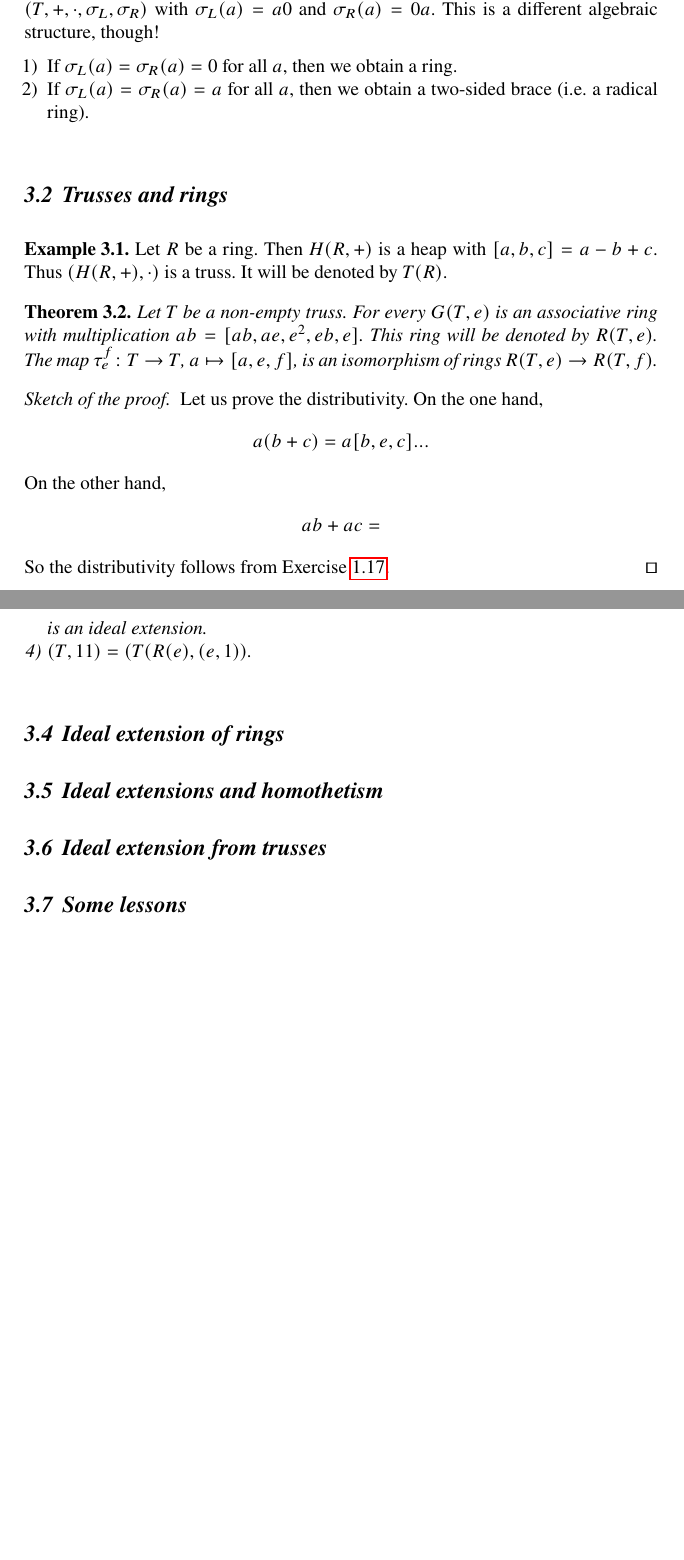
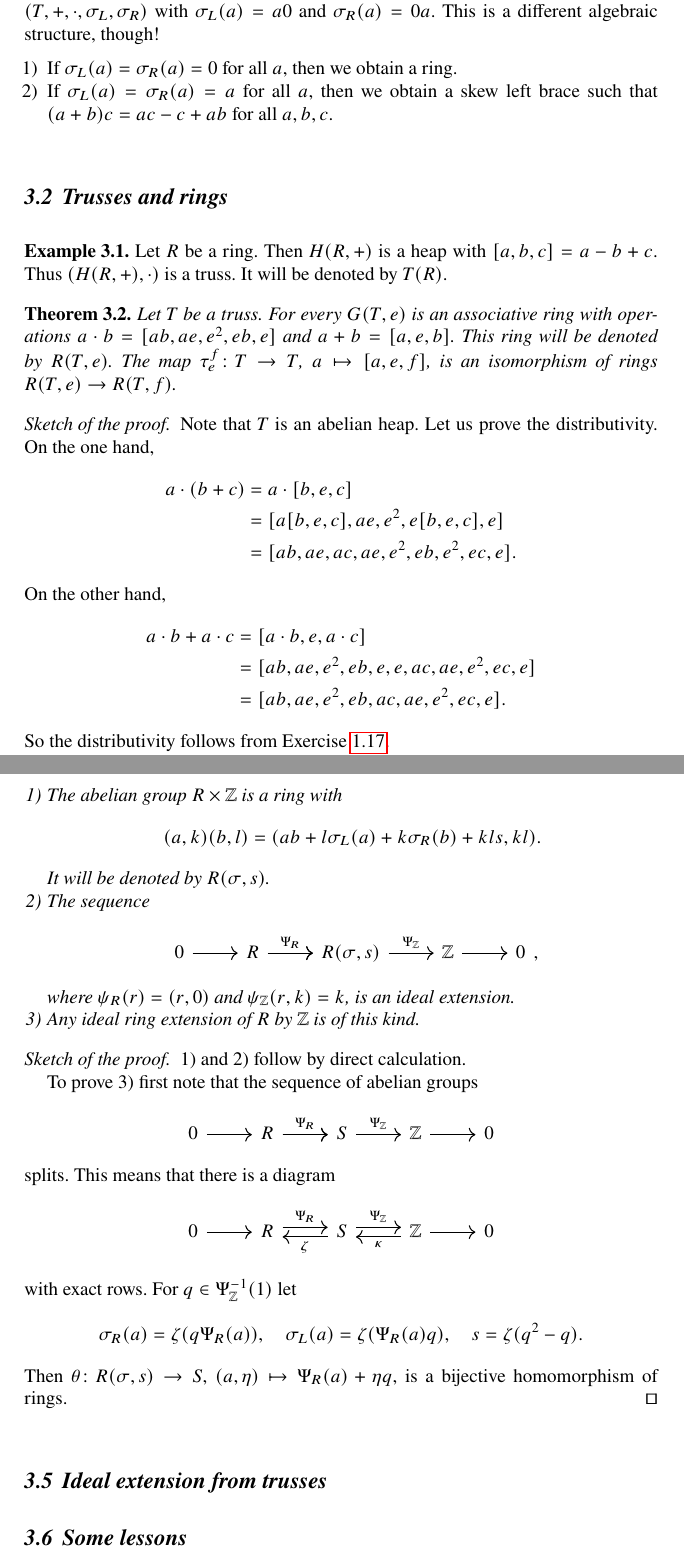
Before and after one commit to vendramin/trusses, a LaTeX document (trusses.tex): two parts of pages 15 and 16 of 17 before the commit and two parts of pages 15 and 17 of 18 after it, joined at a grey line, cut so that both start at the same text, the shorter picture padded with empty space. Compiled offline with pdfLaTeX.

Commit message:
Updates from Overleaf

```diff
--- a/main.tex
+++ b/trusses.tex
@@ -1013,7 +1013,9 @@ as tuples $(T,+,\cdot,\sigma_L,\sigma_R)$ with
 $\sigma_L(a)=a0$ and $\sigma_R(a)=0a$. This is a different algebraic structure, though!
 \begin{enumerate}
     \item If $\sigma_L(a)=\sigma_R(a)=0$ for all $a$, then we obtain a ring.
-    \item If $\sigma_L(a)=\sigma_R(a)=a$ for all $a$, then we obtain a two-sided brace (i.e. a radical ring).
+    \item If $\sigma_L(a)=\sigma_R(a)=a$ for all $a$, then we obtain a
+        skew left brace such that
+        $(a+b)c=ac-c+ab$ for all $a,b,c$.
 \end{enumerate}
 
 \subsection{Trusses and rings}
@@ -1025,8 +1027,9 @@ $\sigma_L(a)=a0$ and $\sigma_R(a)=0a$. This is a different algebraic structure,
 
 \begin{theorem}
 \label{thm:ring}
-    Let $T$ be a non-empty truss. For every $G(T,e)$ is an associative
-    ring with multiplication $ab=[ab,ae,e^2,eb,e]$.
+    Let $T$ be a truss. For every $G(T,e)$ is an associative
+    ring with operations $a\cdot b=[ab,ae,e^2,eb,e]$
+    and $a+b=[a,e,b]$.
     This ring will be denoted by $R(T,e)$.
     The map
     $\tau_e^f\colon T\to T$, $a\mapsto [a,e,f]$, is an isomorphism of rings
@@ -1034,12 +1037,19 @@ $\sigma_L(a)=a0$ and $\sigma_R(a)=0a$. This is a different algebraic structure,
 \end{theorem}
 
 \begin{proof}[Sketch of the proof]
+    Note that $T$ is an abelian heap.
     Let us prove the distributivity. On the one hand,
     \begin{align*}
-        a(b+c) &= a[b,e,c]...
+        a\cdot (b+c) &= a\cdot [b,e,c]\\
+        &=[a[b,e,c],ae,e^2,e[b,e,c],e]\\
+        &=[ab,ae,ac,ae,e^2,eb,e^2,ec,e].
     \end{align*}
     On the other hand,
     \begin{align*}
-        ab+ac &=
+        a\cdot b+a\cdot c &= [a\cdot b,e,a\cdot c]\\
+        &=[ab,ae,e^2,eb,e,e,ac,ae,e^2,ec,e]\\
+        &=[ab,ae,e^2,eb,ac,ae,e^2,ec,e].
     \end{align*}
     So the distributivity follows from Exercise \ref{xca:abelian}.
+
+    The other axioms defining a ring are checked in a similar way.
@@ -1045,0 +1064,2 @@ $\sigma_L(a)=a0$ and $\sigma_R(a)=0a$. This is a different algebraic structure,
+        =[[ab,ae,e^2,eb,e],e,f]
+        =[ab,ae,e^2,eb,f]
@@ -1045,0 +1069 @@ $\sigma_L(a)=a0$ and $\sigma_R(a)=0a$. This is a different algebraic structure,
+        &=[ab,ae,e^2,eb,f].\qedhere
@@ -1065 +1133,6 @@ $\sigma_L(a)=a0$ and $\sigma_R(a)=0a$. This is a different algebraic structure,
     \begin{enumerate}
+        \item The abelian group $R\times\Z$ is a ring with
+        \[
+        (a,k)(b,l)=(ab+l\sigma_L(a)+k\sigma_R(b)+kls,kl).
+        \]
+        It will be denoted by $R(\sigma,s)$.
@@ -1070,14 +1139,56 @@ $\sigma_L(a)=a0$ and $\sigma_R(a)=0a$. This is a different algebraic structure,
         \item The sequence
         \[
-        ...
-        \]
-        is an ideal extension.
-        \item $(T,11)=\left(T(R(e),(e,1)\right)$.
+        \begin{tikzcd}
+	    {0} & {R} & {R(\sigma,s)} & {\Z} & {0}
+	    \arrow["{\Psi_R}", from=1-2, to=1-3]
+	    \arrow[from=1-1, to=1-2]
+	    \arrow[from=1-2, to=1-3]
+	    \arrow["{\Psi_{\Z}}", from=1-3, to=1-4]
+	    \arrow[from=1-4, to=1-5]
+    \end{tikzcd},
+    \]
+    where $\psi_R(r)=(r,0)$ and $\psi_{\Z}(r,k)=k$, is an ideal extension.
+    \item Any ideal ring extension of $R$ by $\Z$ is of this kind.
     \end{enumerate}
 \end{theorem}
 
-\subsection{Ideal extension of rings}
-\subsection{Ideal extensions and homothetism}
+\begin{proof}[Sketch of the proof]
+    1) and 2) follow by direct calculation.
+
+    To prove 3) first note that
+    the sequence of abelian groups
+    \[
+    \begin{tikzcd}
+	    {0} & {R} & {S} & {\Z} & {0}
+	    \arrow["{\Psi_R}", from=1-2, to=1-3]
+	    \arrow[from=1-1, to=1-2]
+	    \arrow[from=1-2, to=1-3]
+	    \arrow["{\Psi_{\Z}}", from=1-3, to=1-4]
+	    \arrow[from=1-4, to=1-5]
+    \end{tikzcd}
+    \]
+    splits. This means that there is a diagram
+\[\begin{tikzcd}
+	0 & R & S & {\mathbb{Z}} & 0
+	\arrow[from=1-1, to=1-2]
+	\arrow[from=1-4, to=1-5]
+	\arrow["{\Psi_{\mathbb{Z}}}", shift left=1, from=1-3, to=1-4]
+	\arrow["{\Psi_R}", shift left=1, from=1-2, to=1-3]
+	\arrow["{\kappa }", shift left=1, from=1-4, to=1-3]
+	\arrow["{\zeta }", shift left=1, from=1-3, to=1-2]
+\end{tikzcd}\]
+    with exact rows. For $q\in\Psi_{\Z}^{-1}(1)$ let
+    \[
+    \sigma_R(a)=\zeta(q\Psi_R(a)),
+    \quad
+    \sigma_L(a)=\zeta(\Psi_R(a)q),
+    \quad
+    s=\zeta(q^2-q).
+    \]
+    Then $\theta\colon R(\sigma,s)\to S$, $(a,\eta)\mapsto \Psi_R(a)+\eta q$,
+    is a bijective homomorphism of rings.
+\end{proof}
+
 \subsection{Ideal extension from trusses}
 \subsection{Some lessons}
 
```
Also changed, not shown: refs.bib (+16 -0 lines), trusses.tex (121 more changed lines).
